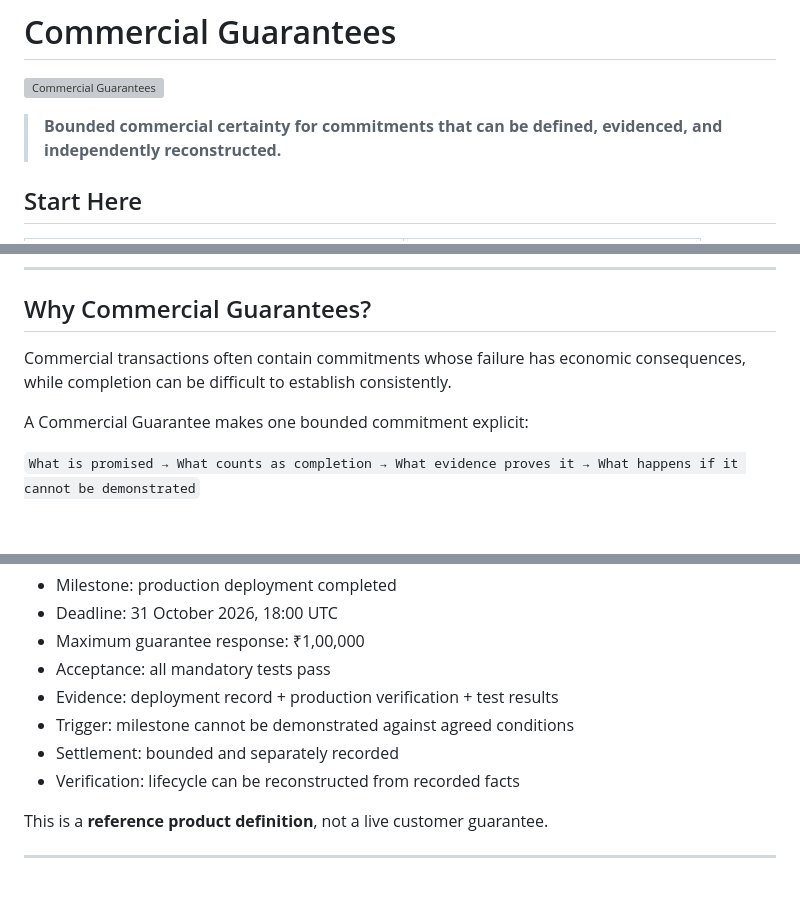
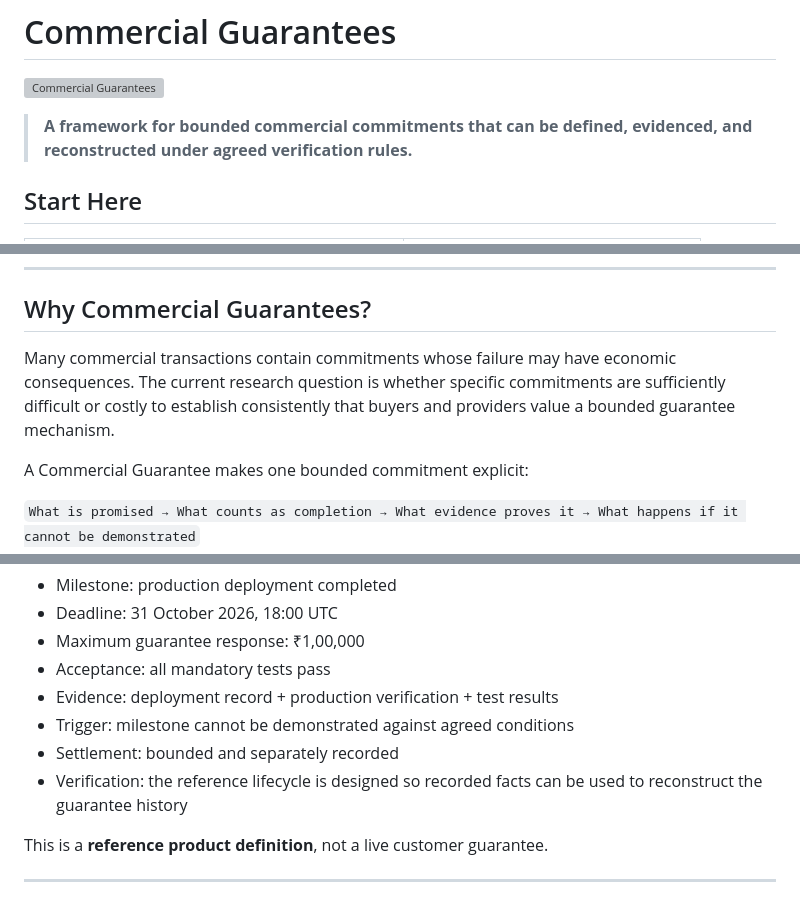
Before and after one commit to gopinathaum-rgb/commercial-guarantees, a Markdown page: README.md, 3 parts joined by grey strips. Rendered like a GitHub page; blank space fills up the shorter version; grey boxes are pictures that could not be loaded.

Commit message:
docs: tighten unsupported claims in README.md

```diff
--- a/README.md
+++ b/README.md
@@ -2,7 +2,7 @@
 
 ![Commercial Guarantees](images/logo.svg)
 
-> **Bounded commercial certainty for commitments that can be defined, evidenced, and independently reconstructed.**
+> **A framework for bounded commercial commitments that can be defined, evidenced, and reconstructed under agreed verification rules.**
 
 ## Start Here
 
@@ -37,7 +37,7 @@ See the complete [enterprise software implementation reference case](examples/en
 
 ## Why Commercial Guarantees?
 
-Commercial transactions often contain commitments whose failure has economic consequences, while completion can be difficult to establish consistently.
+Many commercial transactions contain commitments whose failure may have economic consequences. The current research question is whether specific commitments are sufficiently difficult or costly to establish consistently that buyers and providers value a bounded guarantee mechanism.
 
 A Commercial Guarantee makes one bounded commitment explicit:
 
@@ -62,7 +62,7 @@ The objective is not to replace commercial judgment. It is to make a defined com
 - Evidence: deployment record + production verification + test results
 - Trigger: milestone cannot be demonstrated against agreed conditions
 - Settlement: bounded and separately recorded
-- Verification: lifecycle can be reconstructed from recorded facts
+- Verification: the reference lifecycle is designed so recorded facts can be used to reconstruct the guarantee history
 
 This is a **reference product definition**, not a live customer guarantee.
 
```
